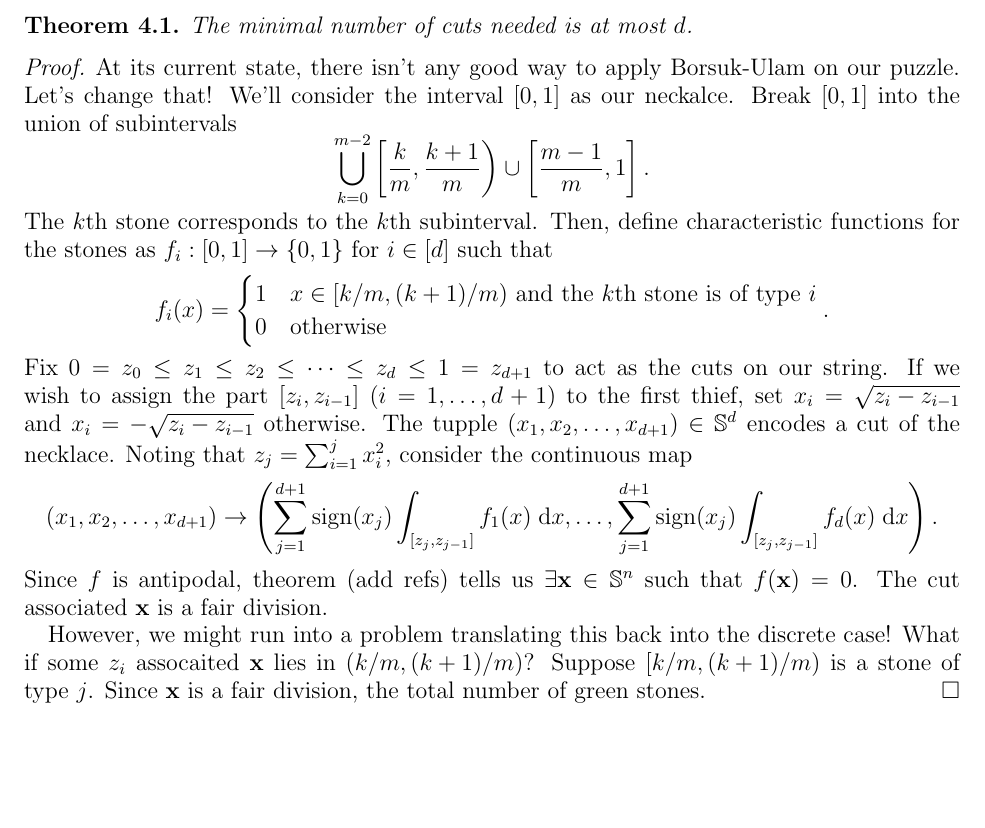
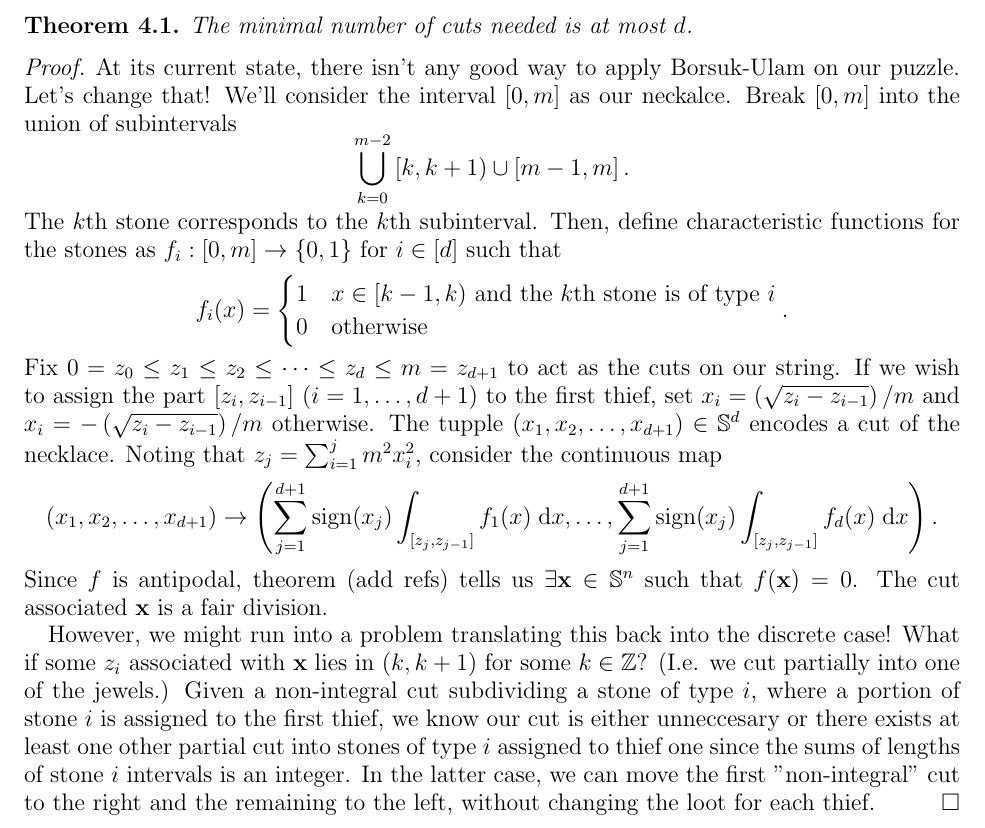
Before and after one commit to polybeandip/top-combi-talk, a LaTeX paper (writeup.tex): part of page 4 of 5, cut so that both start at the same text, the shorter picture padded with empty space. Compiled offline with pdfLaTeX.

Commit message:
finished necklace problem section

```diff
--- a/writeup.tex
+++ b/writeup.tex
@@ -79,9 +79,9 @@
     \end{thm}
 
     \begin{proof}
-        At its current state, there isn't any good way to apply Borsuk-Ulam on our puzzle. Let's change that! We'll consider the interval $[0,1]$ as our neckalce. Break $[0,1]$ into the union of subintervals $$\bigcup_{k=0}^{m-2} \left[\frac km, \frac{k+1}{m}\right) \cup \left[\frac{m-1}{m}, 1\right].$$ The $k$th stone corresponds to the $k$th subinterval. Then, define characteristic functions for the stones as $f_i:[0,1] \to \{0,1\}$ for $i \in [d]$ such that $$f_i(x) = \begin{cases} 1 & x \in [k/m, (k+1)/m) \text{ and the $k$th stone is of type $i$}\\ 0 & \text{otherwise} \end{cases}.$$ Fix $0 = z_0 \leq z_1 \leq z_2 \leq \cdots \leq z_d \leq 1 = z_{d+1}$ to act as the cuts on our string. If we wish to assign the part $[z_i,z_{i-1}]$ ($i = 1, \ldots, d+1$) to the first thief, set $x_i = \sqrt{z_{i} - z_{i-1}}$ and $x_i = -\sqrt{z_i - z_{i-1}}$ otherwise. The tupple $(x_1,x_2,\ldots,x_{d+1}) \in \mathbb S^d$ encodes a cut of the necklace. Noting that $z_j = \sum_{i=1}^{j} x_i^2$, consider the continuous map $$(x_1,x_2,\ldots,x_{d+1}) \to \left(\sum_{j=1}^{d+1} \mathrm{sign}(x_j) \int_{[z_j,z_{j-1}]} f_1(x) \; \mathrm{d}x , \ldots, \sum_{j=1}^{d+1} \mathrm{sign}(x_j) \int_{[z_j,z_{j-1}]} f_d(x) \; \mathrm{d}x\right).$$ Since $f$ is antipodal, theorem (add refs) tells us $\exists \mathbf x \in \mathbb S^n$ such that $f(\mathbf x) = 0$. The cut associated $\mathbf x$ is a fair division.
+        At its current state, there isn't any good way to apply Borsuk-Ulam on our puzzle. Let's change that! We'll consider the interval $[0,m]$ as our neckalce. Break $[0,m]$ into the union of subintervals $$\bigcup_{k=0}^{m-2} \left[k, k+1\right) \cup \left[m-1, m\right].$$ The $k$th stone corresponds to the $k$th subinterval. Then, define characteristic functions for the stones as $f_i:[0,m] \to \{0,1\}$ for $i \in [d]$ such that $$f_i(x) = \begin{cases} 1 & x \in [k-1, k) \text{ and the $k$th stone is of type $i$}\\ 0 & \text{otherwise} \end{cases}.$$ Fix $0 = z_0 \leq z_1 \leq z_2 \leq \cdots \leq z_d \leq m= z_{d+1}$ to act as the cuts on our string. If we wish to assign the part $[z_i,z_{i-1}]$ ($i = 1, \ldots, d+1$) to the first thief, set $x_i = \left(\sqrt{z_{i} - z_{i-1}}\right)/m$ and $x_i = -\left(\sqrt{z_i - z_{i-1}}\right)/m$ otherwise. The tupple $(x_1,x_2,\ldots,x_{d+1}) \in \mathbb S^d$ encodes a cut of the necklace. Noting that $z_j = \sum_{i=1}^{j} m^2x_i^2$, consider the continuous map $$(x_1,x_2,\ldots,x_{d+1}) \to \left(\sum_{j=1}^{d+1} \mathrm{sign}(x_j) \int_{[z_j,z_{j-1}]} f_1(x) \; \mathrm{d}x , \ldots, \sum_{j=1}^{d+1} \mathrm{sign}(x_j) \int_{[z_j,z_{j-1}]} f_d(x) \; \mathrm{d}x\right).$$ Since $f$ is antipodal, theorem (add refs) tells us $\exists \mathbf x \in \mathbb S^n$ such that $f(\mathbf x) = 0$. The cut associated $\mathbf x$ is a fair division.
 
-        However, we might run into a problem translating this back into the discrete case! What if some $z_i$ assocaited $\mathbf x$ lies in $\left(k/m, (k+1)/m\right)$? Suppose $\left[k/m, (k+1)/m\right)$ is a stone of type $j$. Since $\mathbf x$ is a fair division, the total number of green stones.
+        However, we might run into a problem translating this back into the discrete case! What if some $z_i$ associated with $\mathbf x$ lies in $\left(k, k+1\right)$ for some $k \in \mathbb Z$? (I.e. we cut partially into one of the jewels.) Given a non-integral cut subdividing a stone of type $i$, where a portion of stone $i$ is assigned to the first thief, we know our cut is either unneccesary or there exists at least one other partial cut into stones of type $i$ assigned to thief one since the sums of lengths of stone $i$ intervals is an integer. In the latter case, we can move the first "non-integral" cut to the right and the remaining to the left, without changing the loot for each thief.
     \end{proof}
 
 
```
